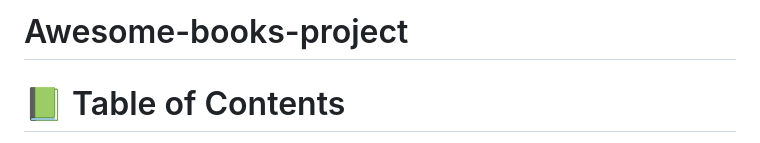
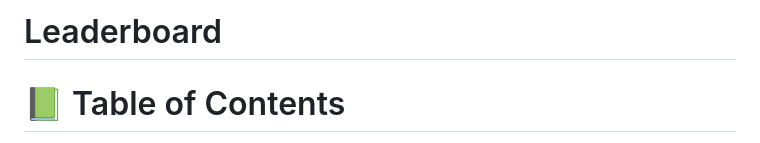
Before and after one commit to Matthieu96Code/leaderboard-project, a Markdown page: README.md, the part around the change. Rendered like a GitHub page.

```diff
--- a/README.md
+++ b/README.md
@@ -1,4 +1,4 @@
-# Awesome-books-project
+# Leaderboard
 
 <a name="readme-top"></a>
 
```
